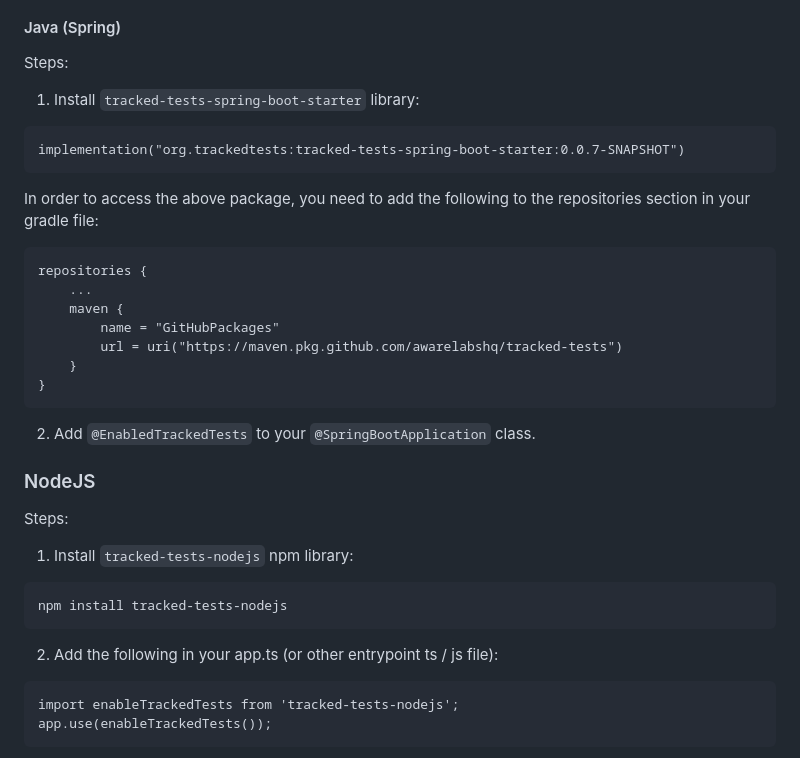
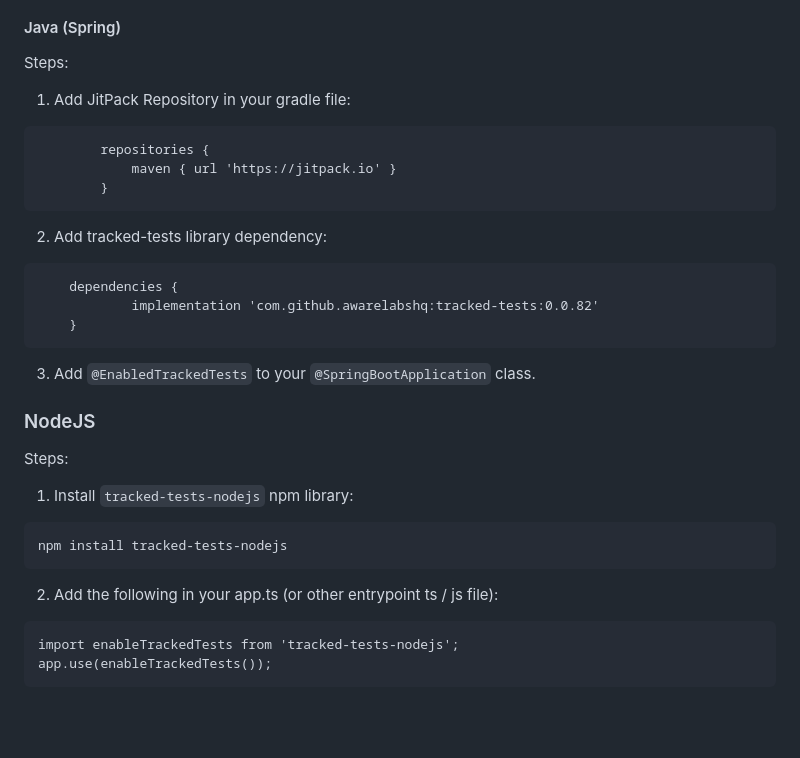
Before and after one commit to awarelabshq/testchimp-sdk, a Markdown page: README.md, the part around the change printed below. GitHub-like rendering; blank space fills up the shorter version.

````diff
--- a/README.md
+++ b/README.md
@@ -61,38 +62,36 @@ const enableTracking = require('tracked-tests-cypress')
 
 Steps:
 
-1) Install `tracked-tests-spring-boot-starter` library:
+1. Add JitPack Repository in your gradle file:
 
 ```
-implementation("org.trackedtests:tracked-tests-spring-boot-starter:0.0.7-SNAPSHOT")
+		repositories {
+			maven { url 'https://jitpack.io' }
+		}
 ```
 
-In order to access the above package, you need to add the following to the repositories section in your gradle file:
+2. Add tracked-tests library dependency:
 
 ```
-repositories {
-    ...
-    maven {
-        name = "GitHubPackages"
-        url = uri("https://maven.pkg.github.com/awarelabshq/tracked-tests")
-    }
-}
+	dependencies {
+	        implementation 'com.github.awarelabshq:tracked-tests:0.0.82'
+	}
 ```
 
-2) Add `@EnabledTrackedTests` to your `@SpringBootApplication` class.
+3. Add `@EnabledTrackedTests` to your `@SpringBootApplication` class.
 
 ### NodeJS
 
 Steps:
 
-1) Install `tracked-tests-nodejs` npm library:
+1. Install `tracked-tests-nodejs` npm library:
 
 ```
 npm install tracked-tests-nodejs
 ```
 
 
-2) Add the following in your app.ts (or other entrypoint ts / js file):
+2. Add the following in your app.ts (or other entrypoint ts / js file):
 
 ```
 import enableTrackedTests from 'tracked-tests-nodejs';
````
Also changed, not shown: other parts of README.md (+1 -0 lines).
